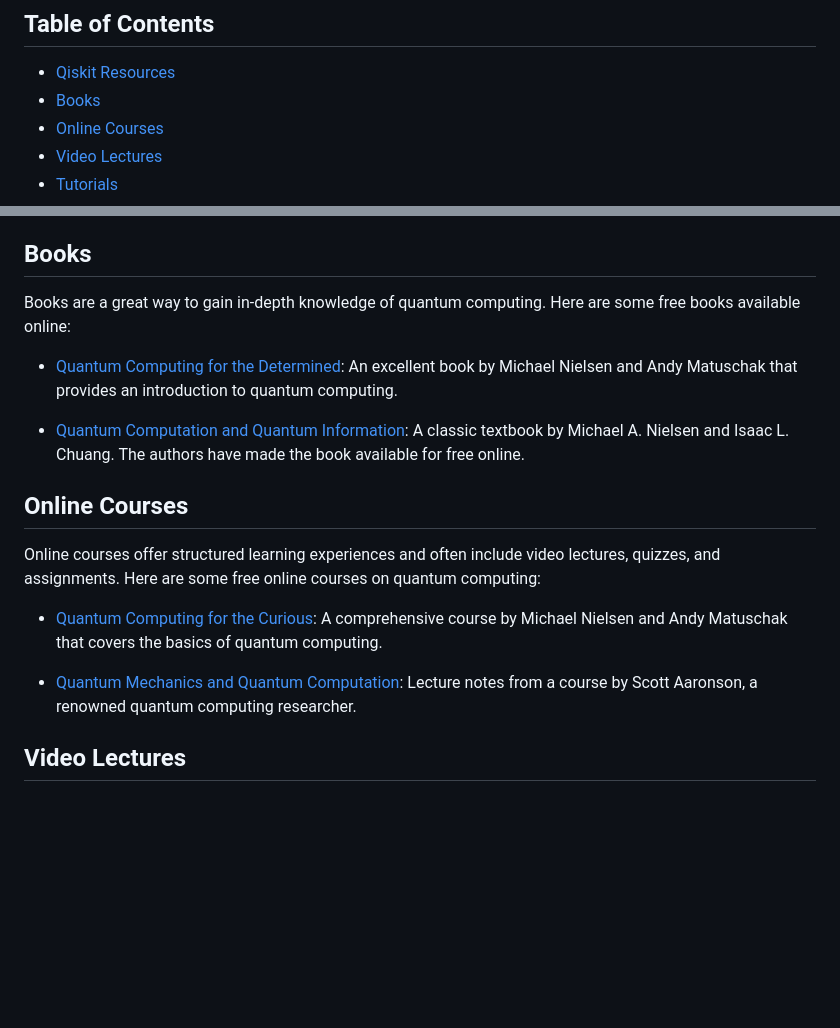
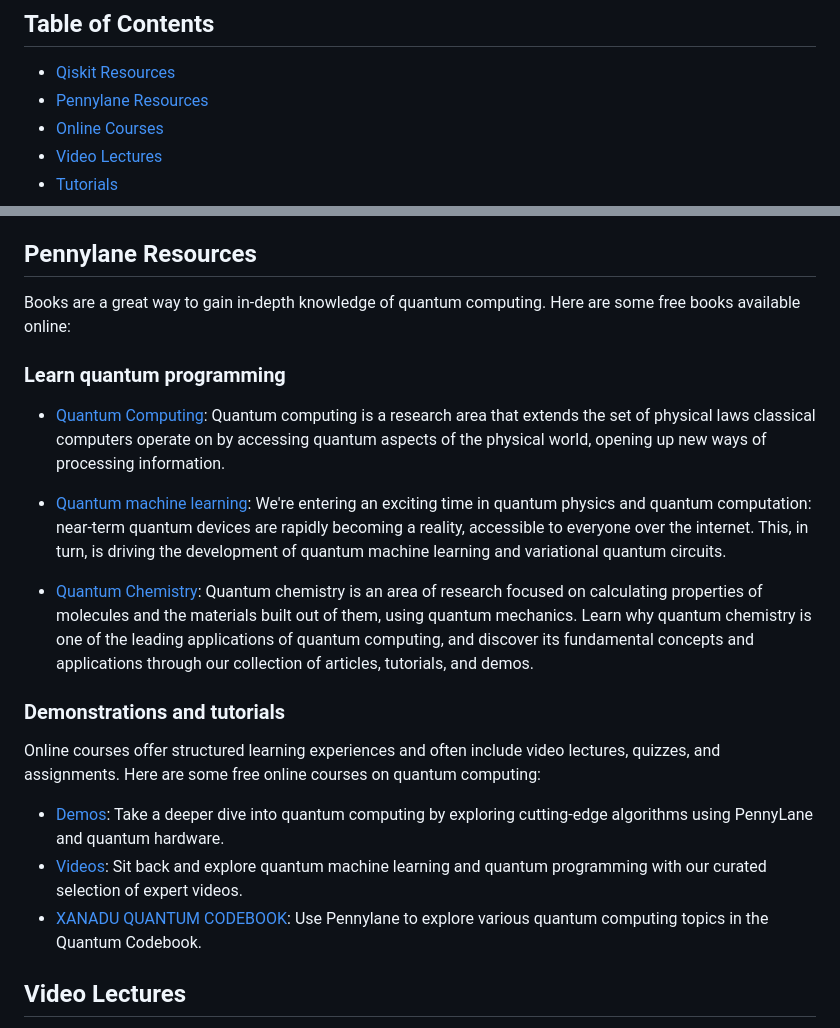
Before and after one commit to MonitSharma/Learn-Quantum-Computing-For-Free, a Markdown page: README.md, 2 parts joined by grey strips. Drawn GitHub-style; blank space fills up the shorter version.

```diff
--- a/README.md
+++ b/README.md
@@ -5,7 +5,7 @@ Welcome to the Quantum Computing Learning Resources repository! This repository
 ## Table of Contents
 
 - [Qiskit Resources](#qiskit-resources)
-- [Books](#books)
+- [Pennylane Resources](#pennylane-resources)
 - [Online Courses](#online-courses)
 - [Video Lectures](#video-lectures)
 - [Tutorials](#tutorials)
@@ -63,21 +63,29 @@ Quantum computing is an exciting field that leverages principles from quantum me
 
 
 
-## Books
+## Pennylane Resources
 
 Books are a great way to gain in-depth knowledge of quantum computing. Here are some free books available online:
 
-- [Quantum Computing for the Determined](https://quantum.country/qcfdc): An excellent book by Michael Nielsen and Andy Matuschak that provides an introduction to quantum computing.
+### Learn quantum programming
 
-- [Quantum Computation and Quantum Information](https://www.cambridge.org/9781107002173): A classic textbook by Michael A. Nielsen and Isaac L. Chuang. The authors have made the book available for free online.
+- [Quantum Computing](https://pennylane.ai/qml/quantum-computing/): Quantum computing is a research area that extends the set of physical laws classical computers operate on by accessing quantum aspects of the physical world, opening up new ways of processing information.
 
-## Online Courses
+- [Quantum machine learning](https://pennylane.ai/qml/quantum-machine-learning/): We're entering an exciting time in quantum physics and quantum computation: near-term quantum devices are rapidly becoming a reality, accessible to everyone over the internet. This, in turn, is driving the development of quantum machine learning and variational quantum circuits.
+- [Quantum Chemistry](https://pennylane.ai/qml/quantum-chemistry/): Quantum chemistry is an area of research focused on calculating properties of molecules and the materials built out of them, using quantum mechanics. Learn why quantum chemistry is one of the leading applications of quantum computing, and discover its fundamental concepts and applications through our collection of articles, tutorials, and demos.
+
+
+### Demonstrations and tutorials
 
 Online courses offer structured learning experiences and often include video lectures, quizzes, and assignments. Here are some free online courses on quantum computing:
 
-- [Quantum Computing for the Curious](https://quantum.country/qcvc): A comprehensive course by Michael Nielsen and Andy Matuschak that covers the basics of quantum computing.
+- [Demos](https://pennylane.ai/qml/demonstrations/): Take a deeper dive into quantum computing by exploring cutting-edge algorithms using PennyLane and quantum hardware.
+- [Videos](https://pennylane.ai/qml/videos/): Sit back and explore quantum machine learning and quantum programming with our curated selection of expert videos.
+- [XANADU QUANTUM CODEBOOK](https://codebook.xanadu.ai/): Use Pennylane to explore various quantum computing topics in the Quantum Codebook.
 
-- [Quantum Mechanics and Quantum Computation](https://ocw.mit.edu/courses/electrical-engineering-and-computer-science/6-845-quantum-complexity-theory-fall-2010/lecture-notes/): Lecture notes from a course by Scott Aaronson, a renowned quantum computing researcher.
+
+
+
 
 ## Video Lectures
 
```
